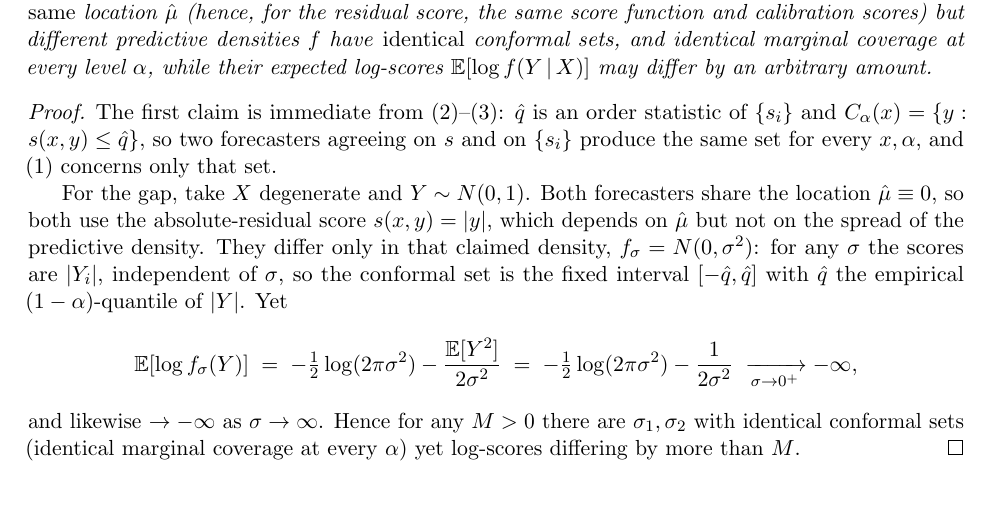
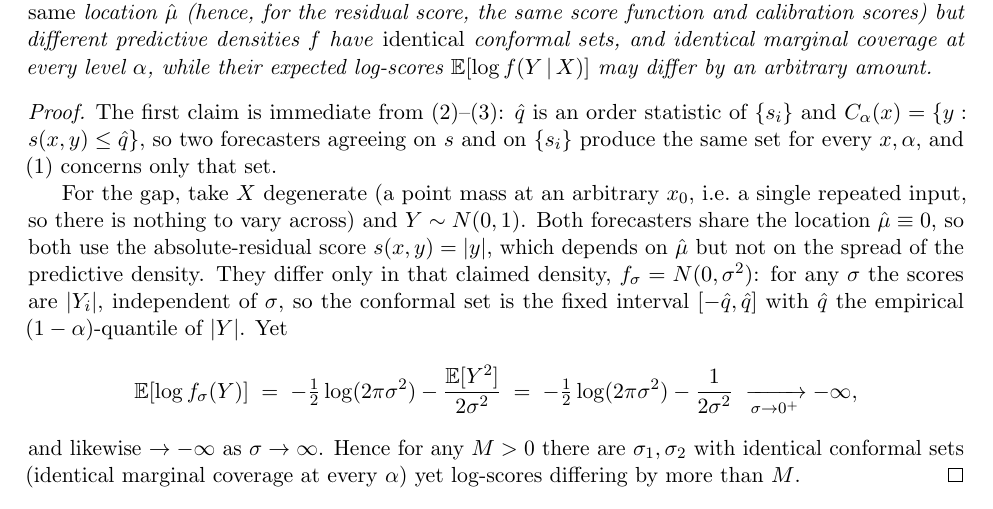
Before and after one commit to microprediction/conformalprediction, a LaTeX paper (paper/marginally-useful.tex): part of page 4 of 14, cut so that both start at the same text. Compiled offline with pdfLaTeX.

Commit message:
paper: gloss 'X degenerate' as a point mass at an arbitrary x0
Co-Authored-By: Claude Opus 4.8 (1M context) <noreply@anthropic.com>

```diff
--- a/paper/marginally-useful.tex
+++ b/paper/marginally-useful.tex
@@ -235,7 +235,9 @@ statistic of $\{s_i\}$ and $C_\alpha(x)=\{y:s(x,y)\le\hat q\}$, so two forecaste
 agreeing on $s$ and on $\{s_i\}$ produce the same set for every $x,\alpha$, and
 \eqref{eq:marginal} concerns only that set.
 
-For the gap, take $X$ degenerate and $Y\sim N(0,1)$. Both forecasters share the location
+For the gap, take $X$ degenerate (a point mass at an arbitrary $x_0$, i.e.\ a single
+repeated input, so there is nothing to vary across) and $Y\sim N(0,1)$. Both forecasters
+share the location
 $\hat\mu\equiv 0$, so both use the absolute-residual score $s(x,y)=|y|$, which depends on
 $\hat\mu$ but not on the spread of the predictive density. They differ only in that claimed
 density, $f_\sigma=N(0,\sigma^2)$: for any $\sigma$ the scores are $|Y_i|$, independent of
```
Also changed, not shown: paper/marginally-useful.pdf.
